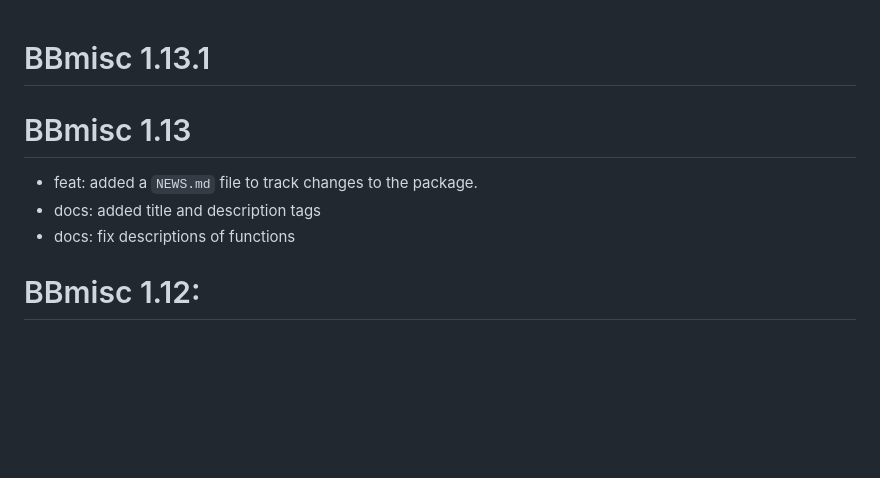
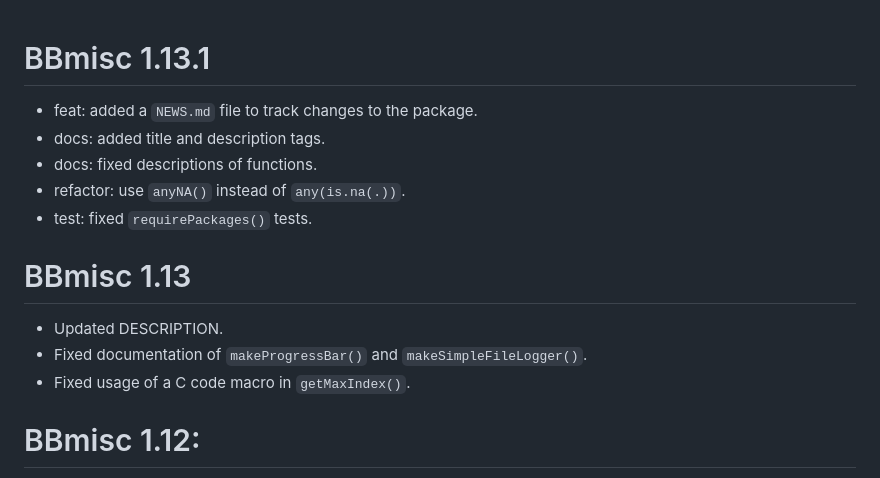
Before and after one commit to berndbischl/BBmisc, a Markdown page: NEWS.md, the part around the change. GitHub-like rendering; blank space fills up the shorter version.

Commit message:
chore: fix news file

```diff
--- a/NEWS.md
+++ b/NEWS.md
@@ -1,10 +1,16 @@
 # BBmisc 1.13.1
+
+* feat: added a `NEWS.md` file to track changes to the package.
+* docs: added title and description tags.
+* docs: fixed descriptions of functions.
+* refactor: use `anyNA()` instead of `any(is.na(.))`.
+* test: fixed `requirePackages()` tests.
 
 # BBmisc 1.13
 
-* feat: added a `NEWS.md` file to track changes to the package.
-* docs: added title and description tags
-* docs: fix descriptions of functions
+* Updated DESCRIPTION.
+* Fixed documentation of `makeProgressBar()` and `makeSimpleFileLogger()`.
+* Fixed usage of a C code macro in `getMaxIndex()`.
 
 # BBmisc 1.12:
 * getMaxIndex, getMinIndex, getBestIndex,
```
